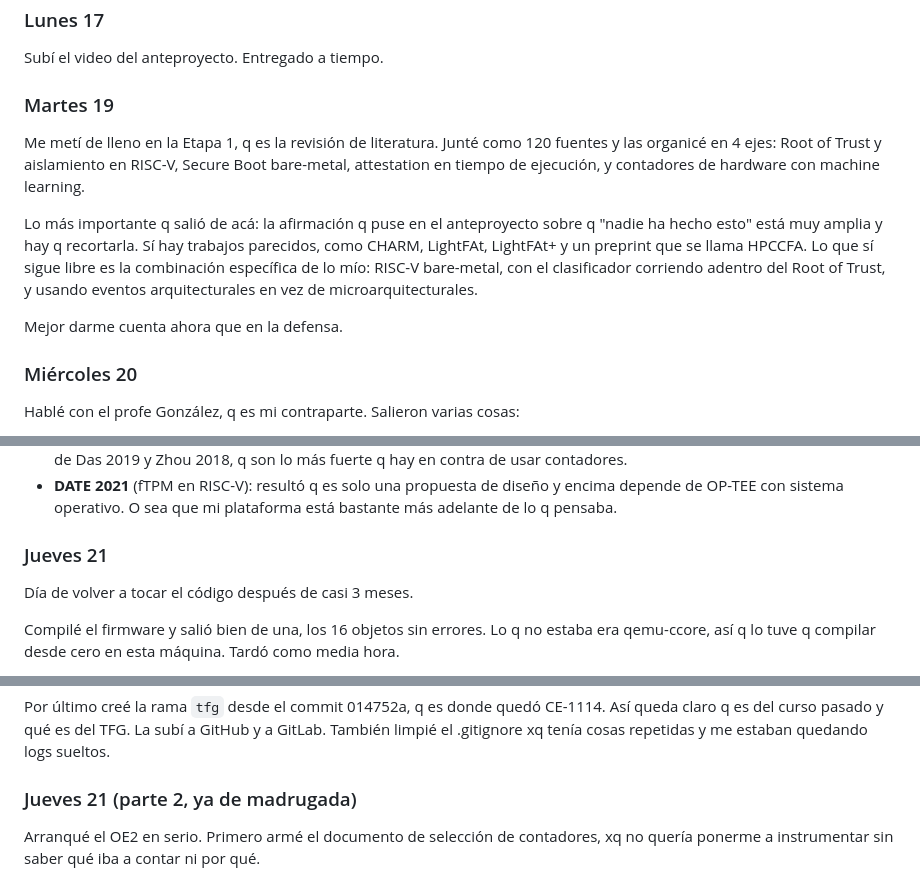
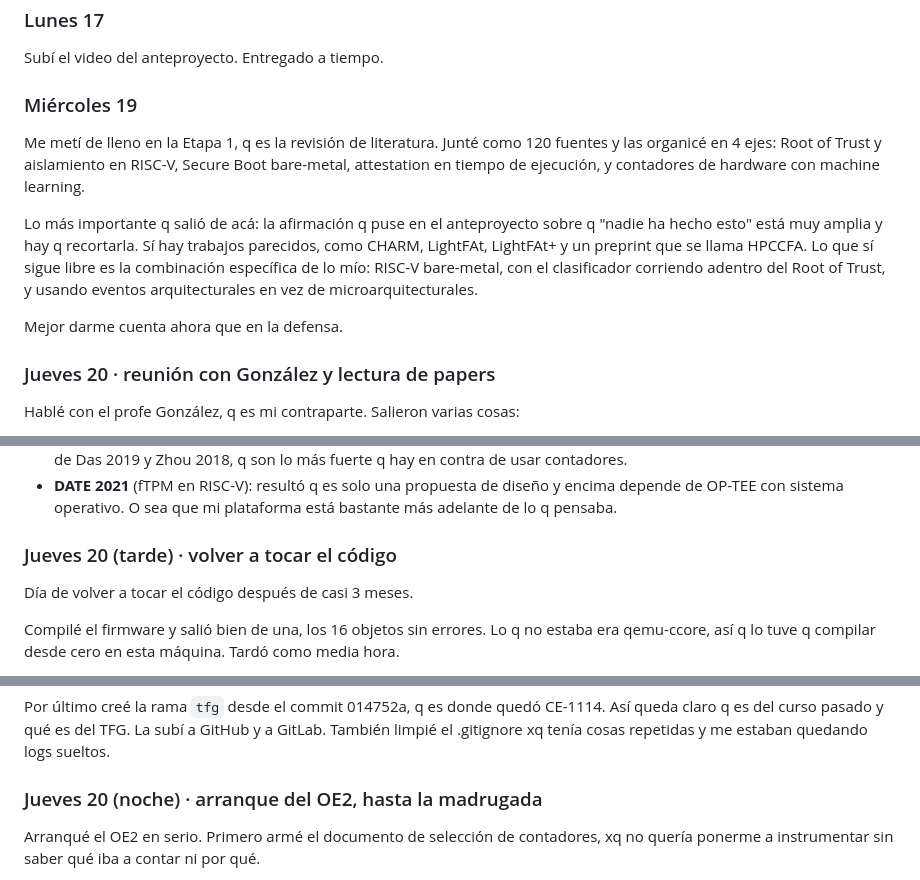
Before and after one commit to Sebasteuo/riscv-rot, a Markdown page: docs/tfg/bitacora.md, 3 parts joined by grey strips. Rendered like a GitHub page.

Commit message:
docs: fix bitacora day labels
The entries were off by one and two blocks shared a heading. Real
sequence: meeting and papers on Thursday, environment check that
afternoon, OE2 instrumentation into the early hours, and the six
counters finished on Friday.

```diff
--- a/docs/tfg/bitacora.md
+++ b/docs/tfg/bitacora.md
@@ -26,7 +26,7 @@ en 2 minutos y medio, q es poquísimo tiempo.
 
 Subí el video del anteproyecto. Entregado a tiempo.
 
-### Martes 19
+### Miércoles 19
 
 Me metí de lleno en la Etapa 1, q es la revisión de literatura. Junté como
 120 fuentes y las organicé en 4 ejes: Root of Trust y aislamiento en RISC-V,
@@ -42,7 +42,7 @@ y usando eventos arquitecturales en vez de microarquitecturales.
 
 Mejor darme cuenta ahora que en la defensa.
 
-### Miércoles 20
+### Jueves 20 · reunión con González y lectura de papers
 
 Hablé con el profe González, q es mi contraparte. Salieron varias cosas:
 
@@ -75,7 +75,7 @@ leí y esto es lo q saqué:
   y encima depende de OP-TEE con sistema operativo. O sea que mi plataforma
   está bastante más adelante de lo q pensaba.
 
-### Jueves 21
+### Jueves 20 (tarde) · volver a tocar el código
 
 Día de volver a tocar el código después de casi 3 meses.
 
@@ -134,7 +134,7 @@ CE-1114. Así queda claro q es del curso pasado y qué es del TFG. La subí a
 GitHub y a GitLab. También limpié el .gitignore xq tenía cosas repetidas y
 me estaban quedando logs sueltos.
 
-### Jueves 21 (parte 2, ya de madrugada)
+### Jueves 20 (noche) · arranque del OE2, hasta la madrugada
 
 Arranqué el OE2 en serio. Primero armé el documento de selección de
 contadores, xq no quería ponerme a instrumentar sin saber qué iba a contar
```
Also changed, not shown: other parts of docs/tfg/bitacora.md (+2 -2 lines).
